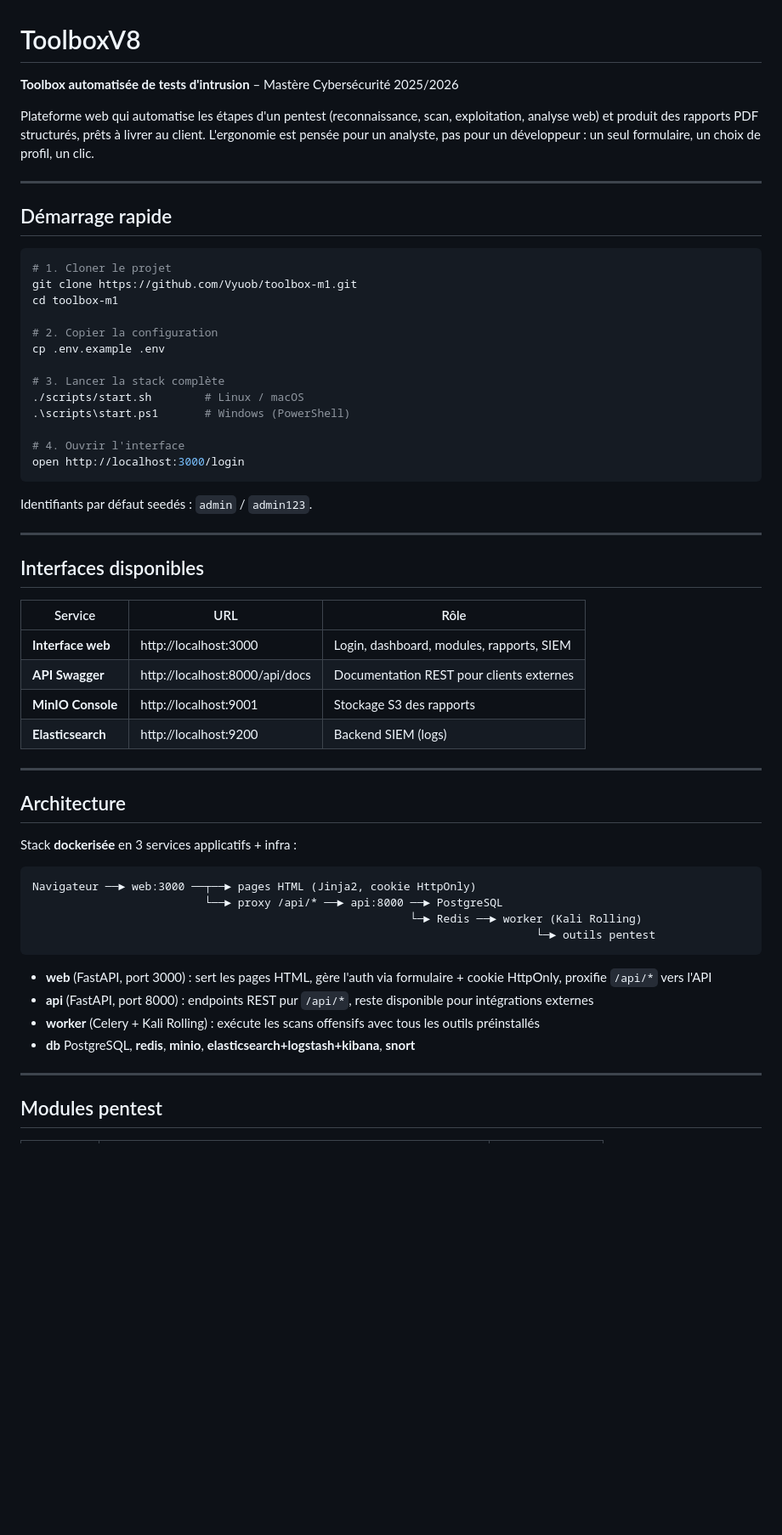
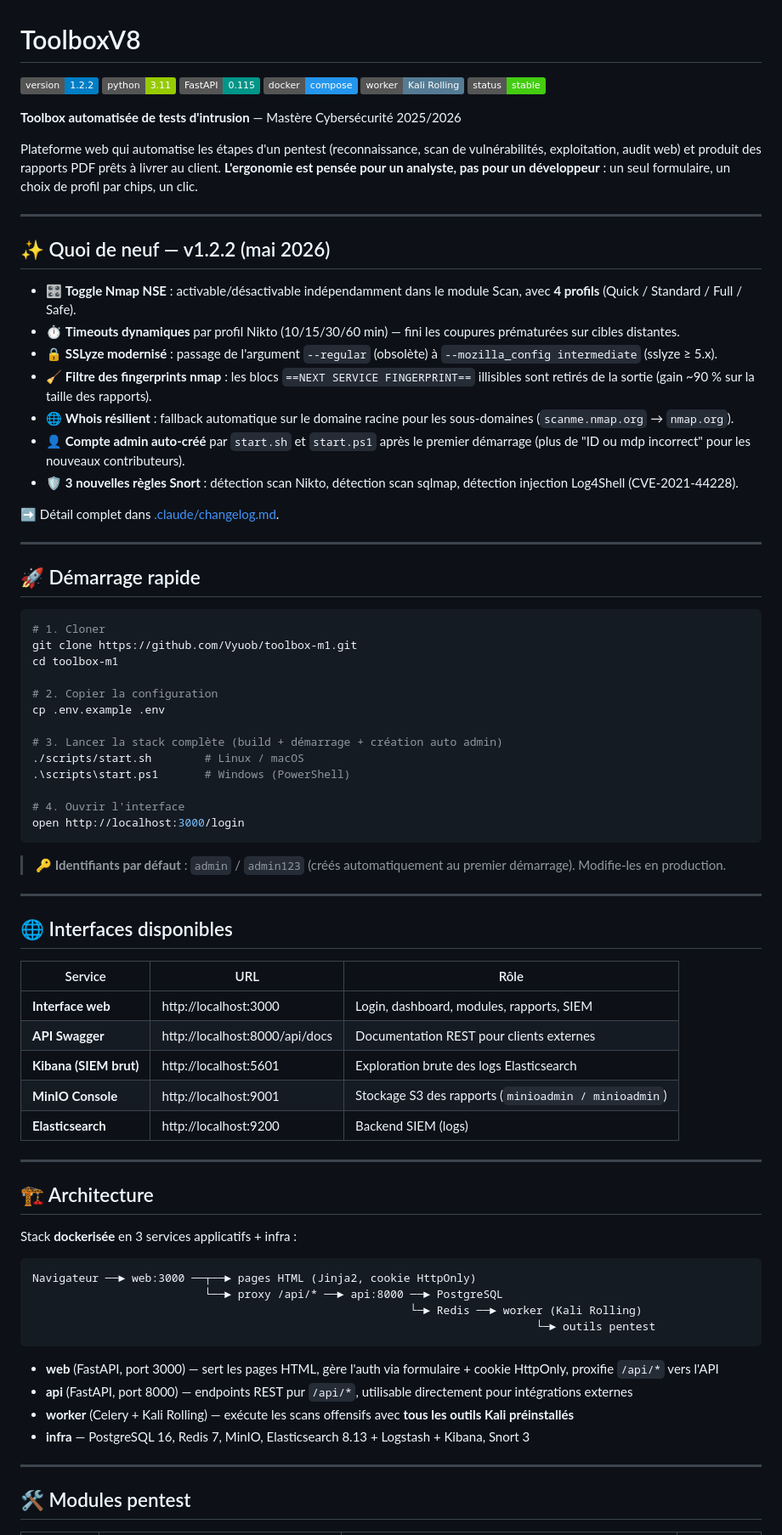
Before and after one commit to Vyuob/toolbox-m1, a Markdown page: README.md, the part around one of its changes. Shown at 85% size. GitHub-like rendering; badges without logos; blank space fills up the shorter version.

````diff
--- a/README.md
+++ b/README.md
@@ -1,22 +1,43 @@
 # ToolboxV8
 
-**Toolbox automatisée de tests d'intrusion** – Mastère Cybersécurité 2025/2026
+[![Version](https://img.shields.io/badge/version-1.2.2-blue.svg)](.claude/changelog.md)
+[![Python](https://img.shields.io/badge/python-3.11-green.svg)](https://python.org)
+[![FastAPI](https://img.shields.io/badge/FastAPI-0.115-009688.svg)](https://fastapi.tiangolo.com)
+[![Docker](https://img.shields.io/badge/docker-compose-2496ED.svg)](https://docs.docker.com/compose/)
+[![Kali](https://img.shields.io/badge/worker-Kali_Rolling-557C94.svg)](https://www.kali.org/)
+[![Status](https://img.shields.io/badge/status-stable-success.svg)](.claude/changelog.md)
 
-Plateforme web qui automatise les étapes d'un pentest (reconnaissance, scan, exploitation, analyse web) et produit des rapports PDF structurés, prêts à livrer au client. L'ergonomie est pensée pour un analyste, pas pour un développeur : un seul formulaire, un choix de profil, un clic.
+**Toolbox automatisée de tests d'intrusion** — Mastère Cybersécurité 2025/2026
+
+Plateforme web qui automatise les étapes d'un pentest (reconnaissance, scan de vulnérabilités, exploitation, audit web) et produit des rapports PDF prêts à livrer au client. **L'ergonomie est pensée pour un analyste, pas pour un développeur** : un seul formulaire, un choix de profil par chips, un clic.
 
 ---
 
-## Démarrage rapide
+## ✨ Quoi de neuf — v1.2.2 (mai 2026)
+
+- 🎛 **Toggle Nmap NSE** : activable/désactivable indépendamment dans le module Scan, avec **4 profils** (Quick / Standard / Full / Safe).
+- ⏱ **Timeouts dynamiques** par profil Nikto (10/15/30/60 min) — fini les coupures prématurées sur cibles distantes.
+- 🔒 **SSLyze modernisé** : passage de l'argument `--regular` (obsolète) à `--mozilla_config intermediate` (sslyze ≥ 5.x).
+- 🧹 **Filtre des fingerprints nmap** : les blocs `==NEXT SERVICE FINGERPRINT==` illisibles sont retirés de la sortie (gain ~90 % sur la taille des rapports).
+- 🌐 **Whois résilient** : fallback automatique sur le domaine racine pour les sous-domaines (`scanme.nmap.org` → `nmap.org`).
+- 👤 **Compte admin auto-créé** par `start.sh` et `start.ps1` après le premier démarrage (plus de "ID ou mdp incorrect" pour les nouveaux contributeurs).
+- 🛡 **3 nouvelles règles Snort** : détection scan Nikto, détection scan sqlmap, détection injection Log4Shell (CVE-2021-44228).
+
+➡ Détail complet dans [.claude/changelog.md](.claude/changelog.md).
+
+---
+
+## 🚀 Démarrage rapide
 
 ```bash
-# 1. Cloner le projet
+# 1. Cloner
 git clone https://github.com/Vyuob/toolbox-m1.git
 cd toolbox-m1
 
 # 2. Copier la configuration
 cp .env.example .env
 
-# 3. Lancer la stack complète
+# 3. Lancer la stack complète (build + démarrage + création auto admin)
 ./scripts/start.sh        # Linux / macOS
 .\scripts\start.ps1       # Windows (PowerShell)
 
@@ -24,22 +45,23 @@ cp .env.example .env
 open http://localhost:3000/login
 ```
 
-Identifiants par défaut seedés : `admin` / `admin123`.
+> 🔑 **Identifiants par défaut** : `admin` / `admin123` (créés automatiquement au premier démarrage). Modifie-les en production.
 
 ---
 
-## Interfaces disponibles
+## 🌐 Interfaces disponibles
 
 | Service | URL | Rôle |
 |---------|-----|------|
 | **Interface web** | http://localhost:3000 | Login, dashboard, modules, rapports, SIEM |
 | **API Swagger** | http://localhost:8000/api/docs | Documentation REST pour clients externes |
-| **MinIO Console** | http://localhost:9001 | Stockage S3 des rapports |
+| **Kibana (SIEM brut)** | http://localhost:5601 | Exploration brute des logs Elasticsearch |
+| **MinIO Console** | http://localhost:9001 | Stockage S3 des rapports (`minioadmin / minioadmin`) |
 | **Elasticsearch** | http://localhost:9200 | Backend SIEM (logs) |
 
 ---
 
-## Architecture
+## 🏗 Architecture
 
 Stack **dockerisée** en 3 services applicatifs + infra :
 
@@ -50,12 +72,12 @@ Navigateur ──► web:3000 ──┬──► pages HTML (Jinja2, cookie Http
                                                                             └─► outils pentest
 ```
 
-- **web** (FastAPI, port 3000) : sert les pages HTML, gère l'auth via formulaire + cookie HttpOnly, proxifie `/api/*` vers l'API
-- **api** (FastAPI, port 8000) : endpoints REST pur `/api/*`, reste disponible pour intégrations externes
-- **worker** (Celery + Kali Rolling) : exécute les scans offensifs avec tous les outils préinstallés
-- **db** PostgreSQL, **redis**, **minio**, **elasticsearch+logstash+kibana**, **snort**
+- **web** (FastAPI, port 3000) — sert les pages HTML, gère l'auth via formulaire + cookie HttpOnly, proxifie `/api/*` vers l'API
+- **api** (FastAPI, port 8000) — endpoints REST pur `/api/*`, utilisable directement pour intégrations externes
+- **worker** (Celery + Kali Rolling) — exécute les scans offensifs avec **tous les outils Kali préinstallés**
+- **infra** — PostgreSQL 16, Redis 7, MinIO, Elasticsearch 8.13 + Logstash + Kibana, Snort 3
 
 ---
 
-## Modules pentest
+## 🛠 Modules pentest
 
````
Also changed, not shown: other parts of README.md (+68 -49 lines).
